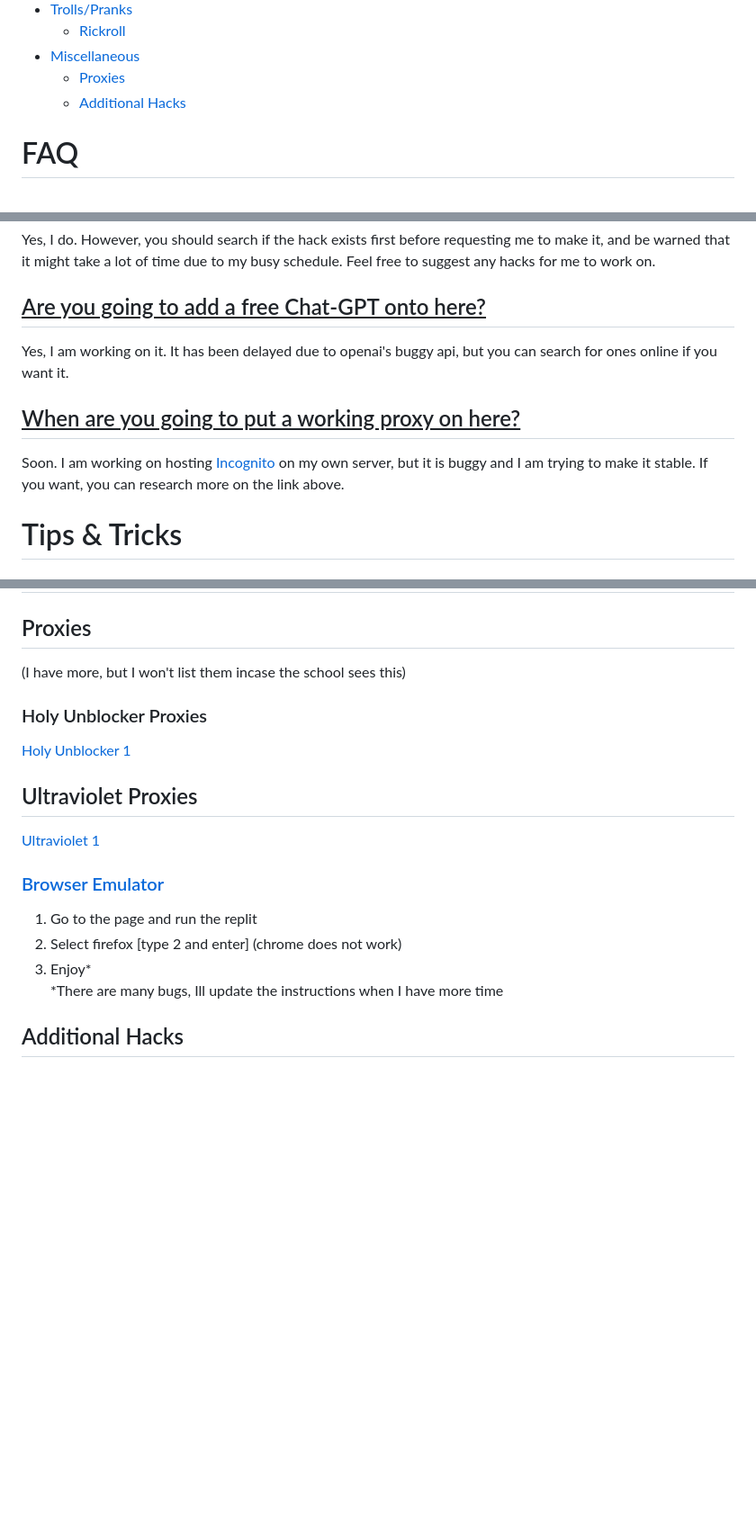
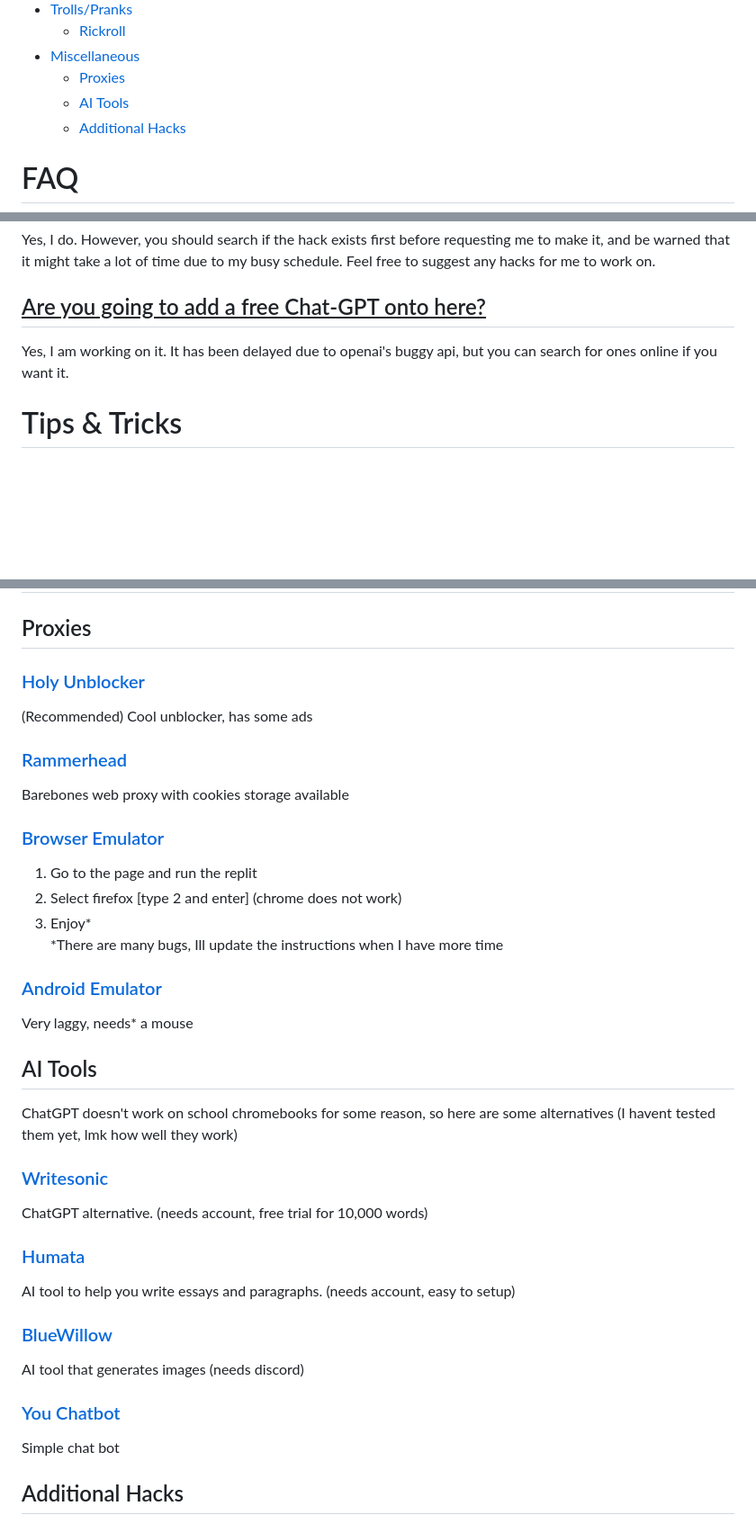
Before and after one commit to orphanlol/school-cheats, a Markdown page: README.md, 3 parts joined by grey strips. Shown: that part at 90% size. GitHub-like rendering; blank space fills up the shorter version.

Commit message:
big update

````diff
--- a/README.md
+++ b/README.md
@@ -26,6 +26,7 @@ Cheats curated for school chromebooks in no particular order. Feel free to make
     - [Rickroll](#rickroll)
 - [Miscellaneous](#miscellaneous)
     - [Proxies](#proxies)
+    - [AI Tools](#ai-tools)
     - [Additional Hacks](#additional-hacks)
 # FAQ
 ## <u>When are you going to add hack x onto here?</u>
@@ -34,8 +35,6 @@ I am working on updating this repository as much as I can, but my busy work sche
 Yes, I do. However, you should search if the hack exists first before requesting me to make it, and be warned that it might take a lot of time due to my busy schedule. Feel free to suggest any hacks for me to work on.
 ## <u>Are you going to add a free Chat-GPT onto here?</u>
 Yes, I am working on it. It has been delayed due to openai's buggy api, but you can search for ones online if you want it.
-## <u>When are you going to put a working proxy on here?</u>
-Soon. I am working on hosting [Incognito](https://github.com/amethystnetwork-dev/Incognito) on my own server, but it is buggy and I am trying to make it stable. If you want, you can research more on the link above.
 # Tips & Tricks
 ## Signing into another google account
 You can sign into another google account if you log out of the chromebook session via another device and logging onto another account. More explained [here](https://github.com/UntrustableRus/awesome-school-exploits#add-personal-account)
@@ -130,16 +129,28 @@ javascript:(function(_0x54b141,_0x5ec292){function _0xf54eaa(_0x1828ed,_0x44e1f5
 ```
 # Miscellaneous
 ## Proxies
-(I have more, but I won't list them incase the school sees this)
-### Holy Unblocker Proxies
-[Holy Unblocker 1](https://whackylightbulb.org/)
-## Ultraviolet Proxies
-[Ultraviolet 1](https://2beat.io/)
+### [Holy Unblocker](mxrdlup.org)
+(Recommended) Cool unblocker, has some ads
+### [Rammerhead](https://achievementnetwork.ga/)
+Barebones web proxy with cookies storage available
 ### [Browser Emulator](https://replit.com/@Baconman321/Bash-Browser-Executable-Selection-Experiment)
 1. Go to the page and run the replit
 2. Select firefox [type 2 and enter] (chrome does not work)
 3. Enjoy*
 <br> *There are many bugs, Ill update the instructions when I have more time
+### [Android Emulator](https://now.gg/play/uncube/7074/now)
+Very laggy, needs* a mouse
+
+## AI Tools
+ChatGPT doesn't work on school chromebooks for some reason, so here are some alternatives (I havent tested them yet, lmk how well they work)
+### [Writesonic](https://writesonic.com/chat)
+ChatGPT alternative. (needs account, free trial for 10,000 words)
+### [Humata](https://www.humata.ai/)
+AI tool to help you write essays and paragraphs. (needs account, easy to setup)
+### [BlueWillow](https://www.bluewillow.ai/)
+AI tool that generates images (needs discord)
+### [You Chatbot](https://you.com/search?q=who+are+you&tbm=youchat&cfr=chat)
+Simple chat bot
 ## Additional Hacks
 [Legend7269 Bookmarklets](https://github.com/Legend7269/Bookmarklets) <br>
 [UntrustableRus School Hacks](https://github.com/UntrustableRus/awesome-school-exploits) <br>
````
